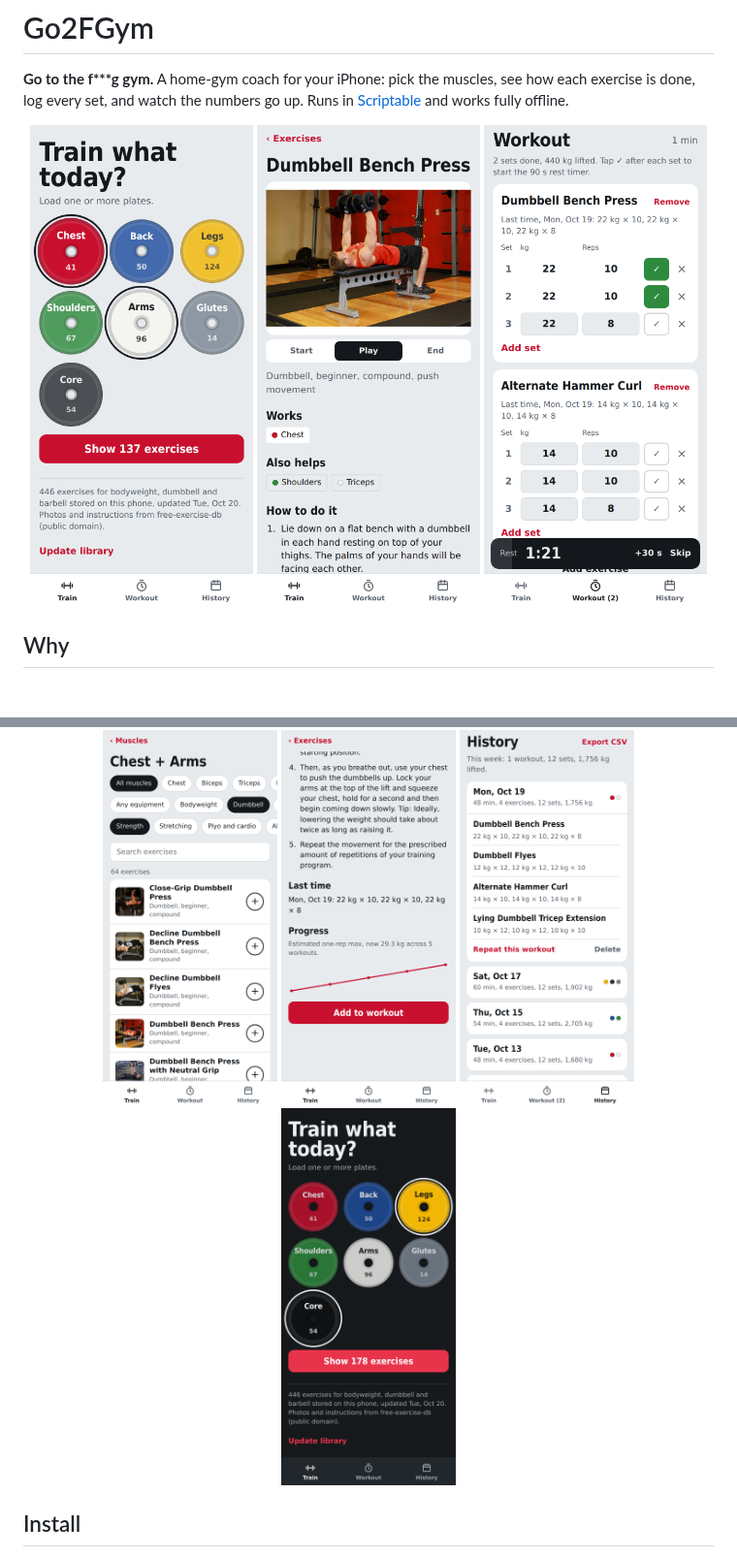
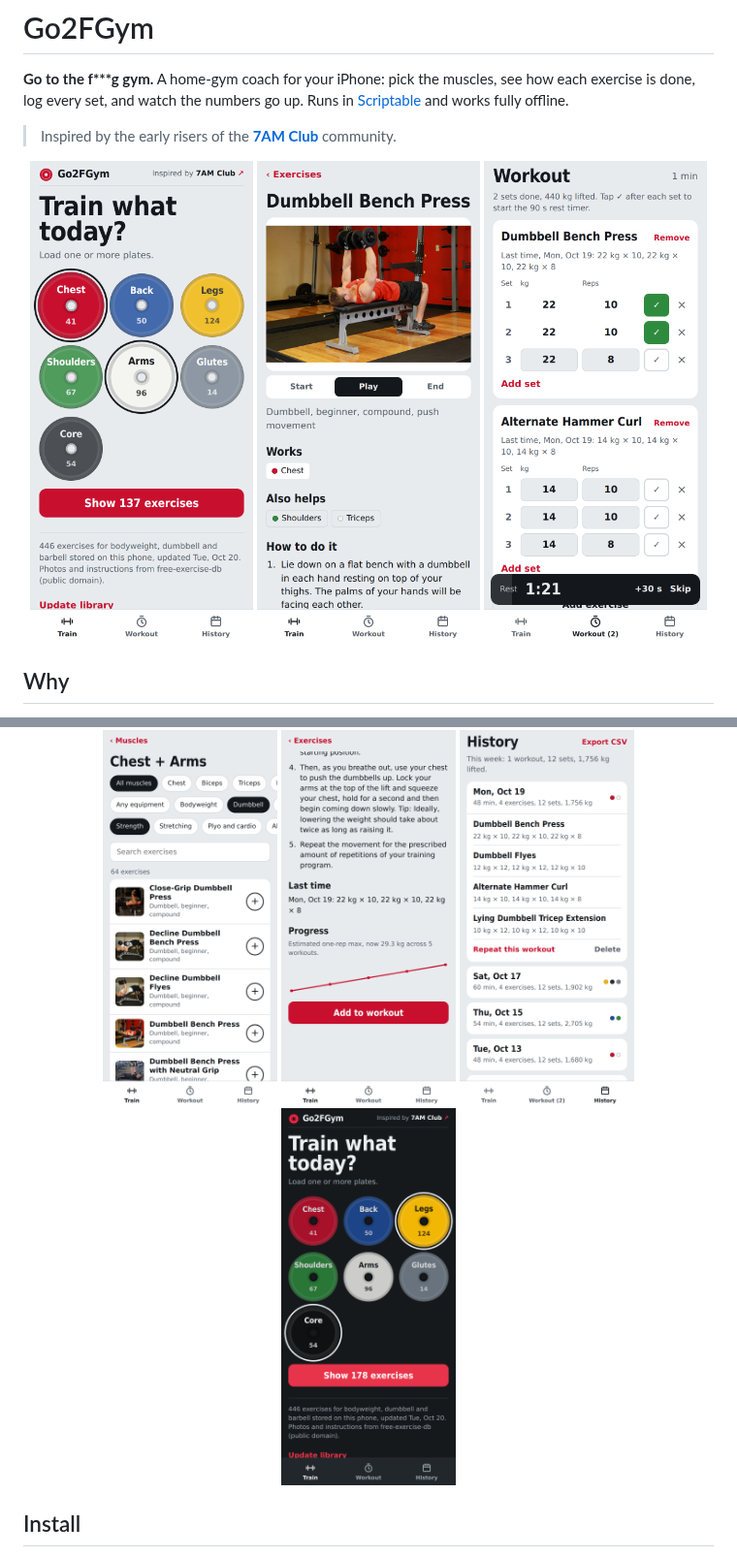
Before and after one commit to gadominas/Go2FGym, a Markdown page: README.md, 2 parts joined by grey strips. Shown at 97% size. Rendered like a GitHub page; pictures changed too: docs/screenshots/01-pick-muscles.png, docs/screenshots/07-dark-mode.png; blank space fills up the shorter version.

Commit message:
Add compact header with logo and 7AM Club credit linking to their Instagram

```diff
--- a/README.md
+++ b/README.md
@@ -2,6 +2,8 @@
 
 **Go to the f\*\*\*g gym.** A home-gym coach for your iPhone: pick the muscles, see how each exercise is done, log every set, and watch the numbers go up.
 Runs in [Scriptable](https://scriptable.app) and works fully offline.
+
+> Inspired by the early risers of the **[7AM Club](https://www.instagram.com/7amclub__/)** community.
 
 <p align="center">
   <img src="docs/screenshots/01-pick-muscles.png" width="230" alt="Pick muscle groups by tapping weight plates">
```
Also changed, not shown: 1 other file.
